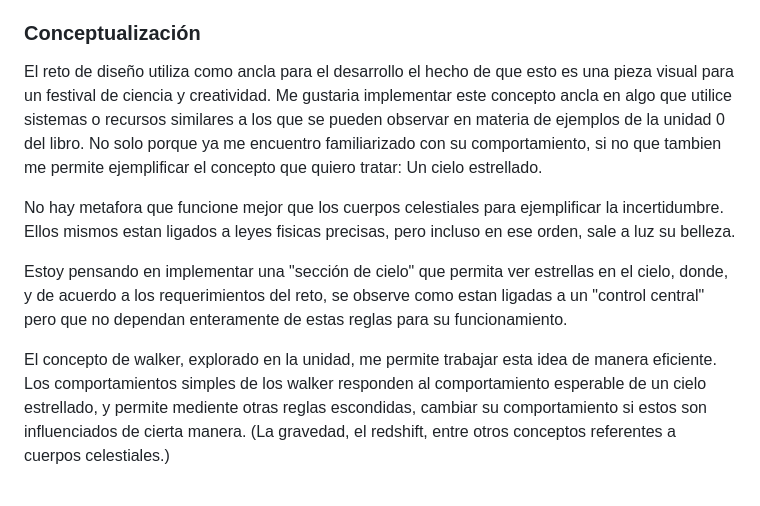
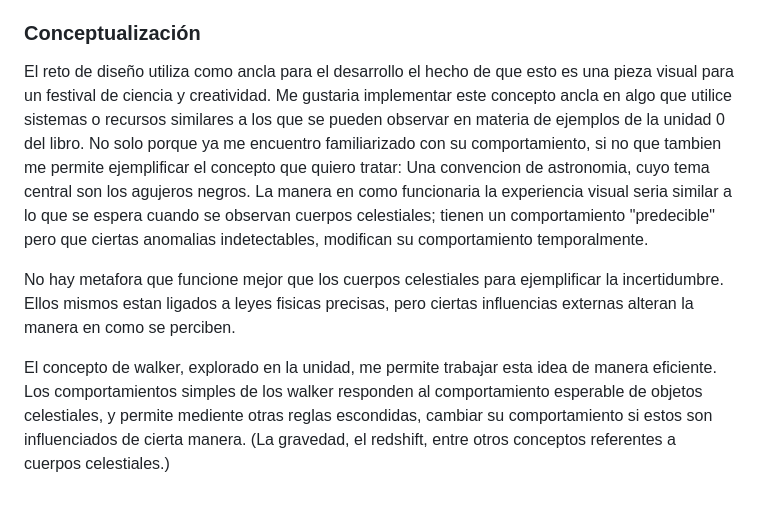
Before and after one commit to Soupmeme/SimulacionInteractivo-2026-20, a Markdown page: Unidad 0/README.md, the part around the change. Drawn GitHub-style.

Commit message:
Revise design concept to black holes theme
Updated design challenge concept to focus on a black hole theme for an astronomy convention, emphasizing the unpredictability of celestial bodies.

```diff
--- a/Unidad 0/README.md
+++ b/Unidad 0/README.md
@@ -49,10 +49,8 @@ La bitácora debe mostrar evolución mediante control de versión. No se conside
 
 ### Conceptualización
 
-El reto de diseño utiliza como ancla para el desarrollo el hecho de que esto es una pieza visual para un festival de ciencia y creatividad. Me gustaria implementar este concepto ancla en algo que utilice sistemas o recursos similares a los que se pueden observar en materia de ejemplos de la unidad 0 del libro. No solo porque ya me encuentro familiarizado con su comportamiento, si no que tambien me permite ejemplificar el concepto que quiero tratar: Un cielo estrellado.
+El reto de diseño utiliza como ancla para el desarrollo el hecho de que esto es una pieza visual para un festival de ciencia y creatividad. Me gustaria implementar este concepto ancla en algo que utilice sistemas o recursos similares a los que se pueden observar en materia de ejemplos de la unidad 0 del libro. No solo porque ya me encuentro familiarizado con su comportamiento, si no que tambien me permite ejemplificar el concepto que quiero tratar: Una convencion de astronomia, cuyo tema central son los agujeros negros. La manera en como funcionaria la experiencia visual seria similar a lo que se espera cuando se observan cuerpos celestiales; tienen un comportamiento "predecible" pero que ciertas anomalias indetectables, modifican su comportamiento temporalmente.
 
-No hay metafora que funcione mejor que los cuerpos celestiales para ejemplificar la incertidumbre. Ellos mismos estan ligados a leyes fisicas precisas, pero incluso en ese orden, sale a luz su belleza.
+No hay metafora que funcione mejor que los cuerpos celestiales para ejemplificar la incertidumbre. Ellos mismos estan ligados a leyes fisicas precisas, pero ciertas influencias externas alteran la manera en como se perciben.
 
-Estoy pensando en implementar una "sección de cielo" que permita ver estrellas en el cielo, donde, y de acuerdo a los requerimientos del reto, se observe como estan ligadas a un "control central" pero que no dependan enteramente de estas reglas para su funcionamiento.
-
-El concepto de walker, explorado en la unidad, me permite trabajar esta idea de manera eficiente. Los comportamientos simples de los walker responden al comportamiento esperable de un cielo estrellado, y permite mediente otras reglas escondidas, cambiar su comportamiento si estos son influenciados de cierta manera. (La gravedad, el redshift, entre otros conceptos referentes a cuerpos celestiales.)
+El concepto de walker, explorado en la unidad, me permite trabajar esta idea de manera eficiente. Los comportamientos simples de los walker responden al comportamiento esperable de objetos celestiales, y permite mediente otras reglas escondidas, cambiar su comportamiento si estos son influenciados de cierta manera. (La gravedad, el redshift, entre otros conceptos referentes a cuerpos celestiales.)
```
